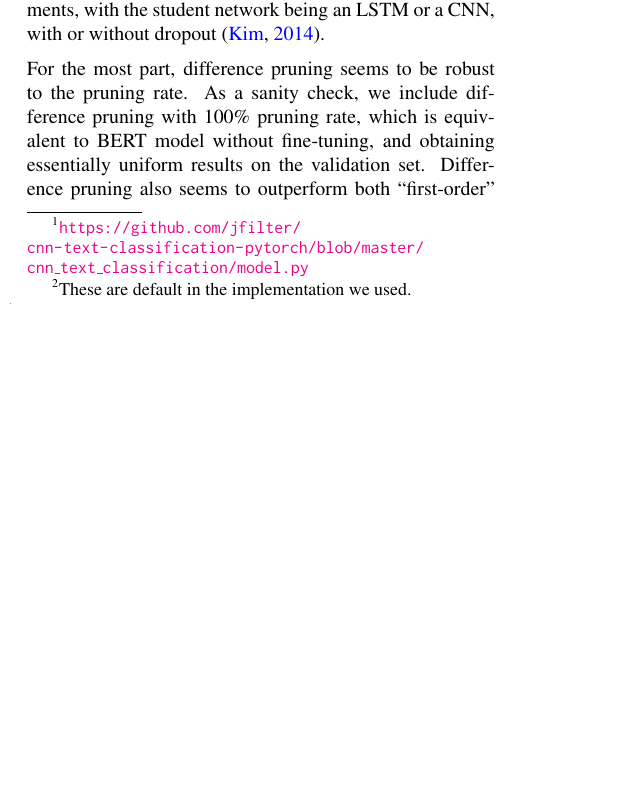
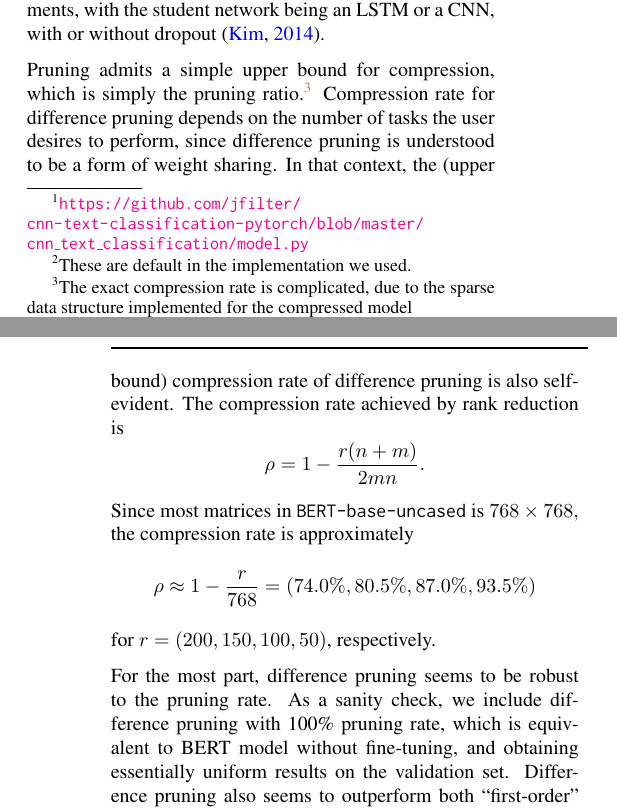
Before and after one commit to frtennis1/cs287-project, a LaTeX paper (paper/paper.tex): part of one column of page 4 of 6 before the commit and two parts of the columns of pages 4 and 5 of 7 after it, the two joined at a grey line, cut so that both start at the same text, the shorter picture padded with empty space. Compiled offline with pdfLaTeX.

Commit message:
Compression ratio discussion in results

```diff
--- a/paper/paper.tex
+++ b/paper/paper.tex
@@ -518,6 +518,26 @@ difference-pruning based. In \Cref{tab:kd_results}, we present some knowledge
 distillation experiments, with the student network being an LSTM or a CNN, with
 or without dropout \citep{kim2014convolutional}.
 
+Pruning admits a simple upper bound for compression, which is simply the
+pruning ratio.\footnote{The exact compression rate is complicated, due to
+the sparse data structure implemented for the compressed model} Compression
+rate for difference pruning depends on the number of tasks the user
+desires to perform, since difference pruning is understood to be a form of
+weight sharing. In that context, the (upper bound) compression rate of
+difference
+pruning
+is also self-evident. The compression rate achieved by rank reduction is \[
+\rho = 1 - \frac{r(n+m)}{2mn}.
+\]
+Since most matrices in \texttt{BERT-base-uncased} is $768\times 768,$ the
+compression rate is approximately \[
+\rho \approx 1 - \frac{r}{768} = (74.0\%,
+80.5\%,
+87.0\%,
+93.5\%)
+\]
+for $r = (200,150,100,50)$, respectively.
+
 For the most part, difference pruning seems to be robust to the pruning
 rate. As a sanity check, we include difference pruning with 100\% pruning
 rate, which is equivalent to BERT model without fine-tuning, and obtaining
```
Also changed, not shown: paper/paper.tex (18 more changed lines).
